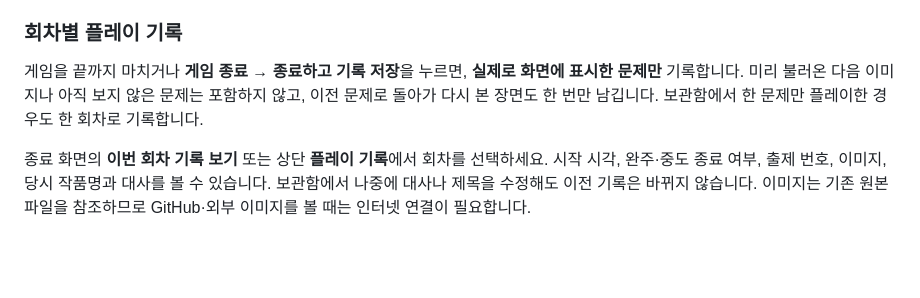
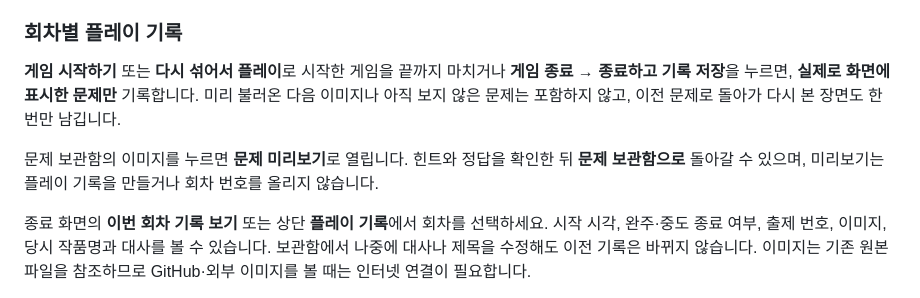
Before and after one commit to highsun9941/show, a Markdown page: README.md, the part around the change. GitHub-like rendering; blank space fills up the shorter version.

Commit message:
Document library previews without saved rounds

```diff
--- a/README.md
+++ b/README.md
@@ -84,7 +84,9 @@
 
 ### 회차별 플레이 기록
 
-게임을 끝까지 마치거나 **게임 종료 → 종료하고 기록 저장**을 누르면, **실제로 화면에 표시한 문제만** 기록합니다. 미리 불러온 다음 이미지나 아직 보지 않은 문제는 포함하지 않고, 이전 문제로 돌아가 다시 본 장면도 한 번만 남깁니다. 보관함에서 한 문제만 플레이한 경우도 한 회차로 기록합니다.
+**게임 시작하기** 또는 **다시 섞어서 플레이**로 시작한 게임을 끝까지 마치거나 **게임 종료 → 종료하고 기록 저장**을 누르면, **실제로 화면에 표시한 문제만** 기록합니다. 미리 불러온 다음 이미지나 아직 보지 않은 문제는 포함하지 않고, 이전 문제로 돌아가 다시 본 장면도 한 번만 남깁니다.
+
+문제 보관함의 이미지를 누르면 **문제 미리보기**로 열립니다. 힌트와 정답을 확인한 뒤 **문제 보관함으로** 돌아갈 수 있으며, 미리보기는 플레이 기록을 만들거나 회차 번호를 올리지 않습니다.
 
 종료 화면의 **이번 회차 기록 보기** 또는 상단 **플레이 기록**에서 회차를 선택하세요. 시작 시각, 완주·중도 종료 여부, 출제 번호, 이미지, 당시 작품명과 대사를 볼 수 있습니다. 보관함에서 나중에 대사나 제목을 수정해도 이전 기록은 바뀌지 않습니다. 이미지는 기존 원본 파일을 참조하므로 GitHub·외부 이미지를 볼 때는 인터넷 연결이 필요합니다.
 
```
